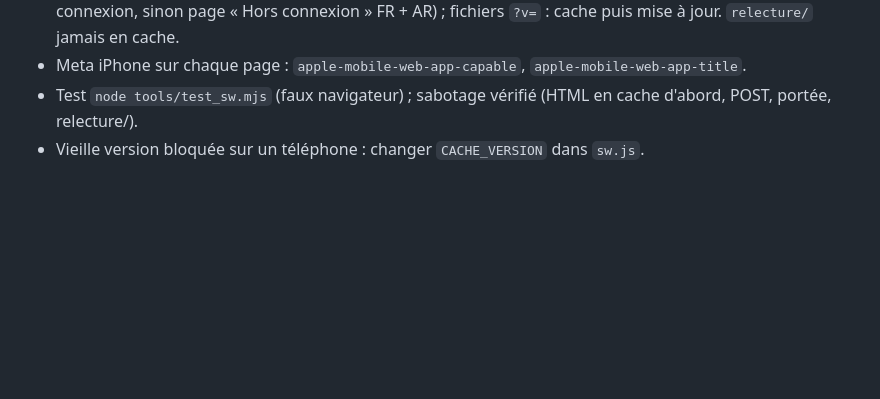
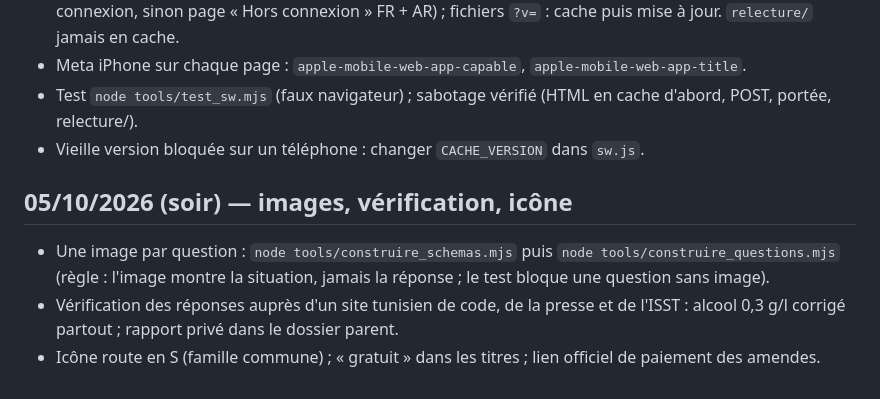
Before and after one commit to Ah6259/code-route-tunisie, a Markdown page: GUIDE.md, the part around the change. GitHub-like rendering; blank space fills up the shorter version.

```diff
--- a/GUIDE.md
+++ b/GUIDE.md
@@ -54,3 +54,8 @@ Guide réutilisable pour créer un autre site du même genre. Une ligne par éta
 - Meta iPhone sur chaque page : `apple-mobile-web-app-capable`, `apple-mobile-web-app-title`.
 - Test `node tools/test_sw.mjs` (faux navigateur) ; sabotage vérifié (HTML en cache d'abord, POST, portée, relecture/).
 - Vieille version bloquée sur un téléphone : changer `CACHE_VERSION` dans `sw.js`.
+
+## 05/10/2026 (soir) — images, vérification, icône
+- Une image par question : `node tools/construire_schemas.mjs` puis `node tools/construire_questions.mjs` (règle : l'image montre la situation, jamais la réponse ; le test bloque une question sans image).
+- Vérification des réponses auprès d'un site tunisien de code, de la presse et de l'ISST : alcool 0,3 g/l corrigé partout ; rapport privé dans le dossier parent.
+- Icône route en S (famille commune) ; « gratuit » dans les titres ; lien officiel de paiement des amendes.
```
Also changed, not shown: CLAUDE.md (+9 -0 lines), README.md (+3 -0 lines).
